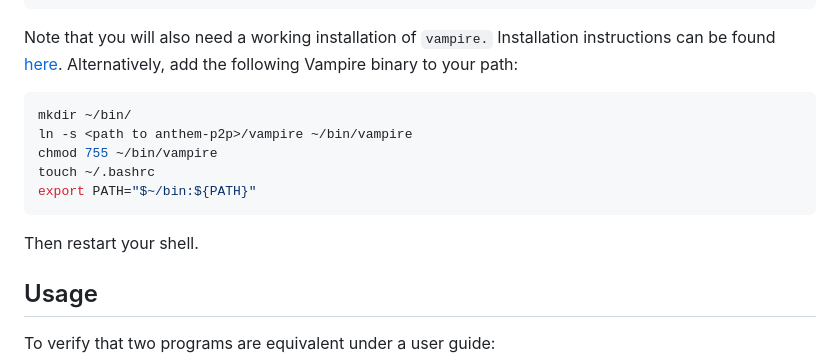
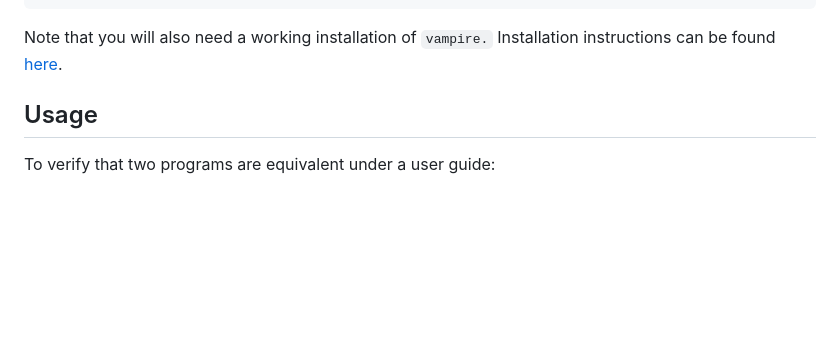
Before and after one commit to ZachJHansen/anthem-p2p, a Markdown page: README.md, the part around the change. GitHub-like rendering; blank space fills up the shorter version.

````diff
--- a/README.md
+++ b/README.md
@@ -25,15 +25,6 @@ $ cd <path to anthem-p2p/>
 ```
 Note that you will also need a working installation of `vampire.`
 Installation instructions can be found [here](https://vprover.github.io/).
-Alternatively, add the following Vampire binary to your path:
-```sh
-mkdir ~/bin/
-ln -s <path to anthem-p2p>/vampire ~/bin/vampire
-chmod 755 ~/bin/vampire
-touch ~/.bashrc
-export PATH="$~/bin:${PATH}"
-```
-Then restart your shell.
 
 ## Usage
 
````
